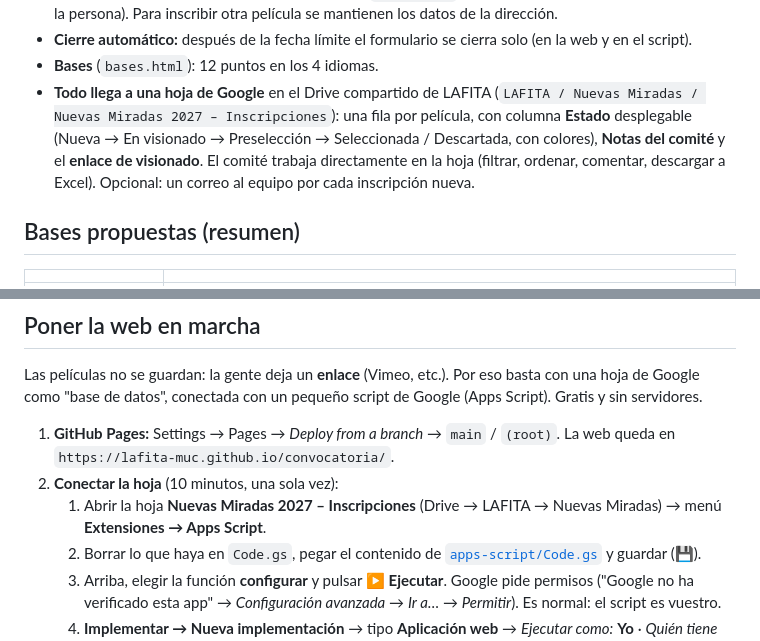
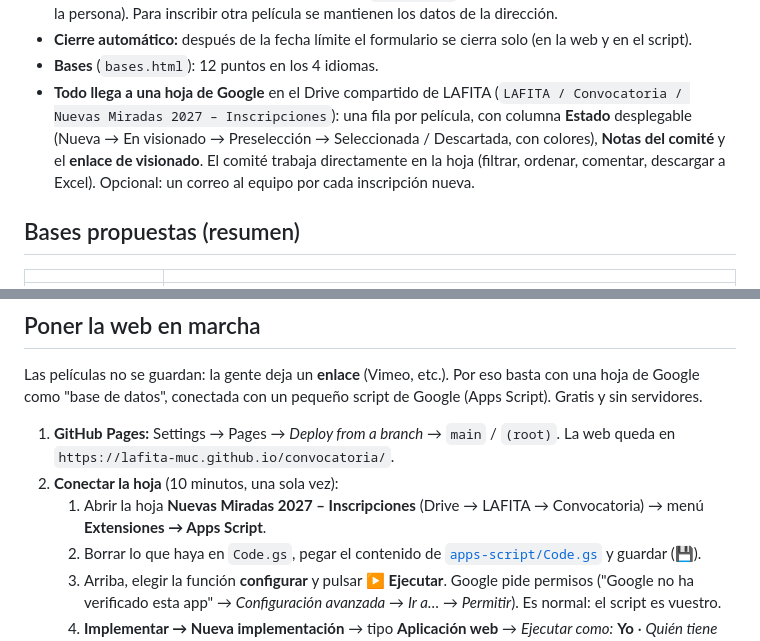
Before and after one commit to lafita-muc/convocatoria, a Markdown page: README.md, 2 parts joined by grey strips. Rendered like a GitHub page.

Commit message:
README: la hoja de inscripciones está en la carpeta Convocatoria del Drive
Co-Authored-By: Claude Opus 5.5 <noreply@anthropic.com>
Claude-Session: https://claude.ai/code/session_01BJCw3h2B6BUXGsD7JFDYBz

```diff
--- a/README.md
+++ b/README.md
@@ -20,7 +20,7 @@ Primera edición: **noviembre 2027** (LAFITA se celebra cada noviembre). Disponi
 - **Confirmación** con un **número de inscripción** (ej. `NM27-K7QXP`) en pantalla y **por correo** (en el idioma de la persona). Para inscribir otra película se mantienen los datos de la dirección.
 - **Cierre automático:** después de la fecha límite el formulario se cierra solo (en la web y en el script).
 - **Bases** (`bases.html`): 12 puntos en los 4 idiomas.
-- **Todo llega a una hoja de Google** en el Drive compartido de LAFITA (`LAFITA / Nuevas Miradas / Nuevas Miradas 2027 – Inscripciones`): una fila por película, con columna **Estado** desplegable (Nueva → En visionado → Preselección → Seleccionada / Descartada, con colores), **Notas del comité** y el **enlace de visionado**. El comité trabaja directamente en la hoja (filtrar, ordenar, comentar, descargar a Excel). Opcional: un correo al equipo por cada inscripción nueva.
+- **Todo llega a una hoja de Google** en el Drive compartido de LAFITA (`LAFITA / Convocatoria / Nuevas Miradas 2027 – Inscripciones`): una fila por película, con columna **Estado** desplegable (Nueva → En visionado → Preselección → Seleccionada / Descartada, con colores), **Notas del comité** y el **enlace de visionado**. El comité trabaja directamente en la hoja (filtrar, ordenar, comentar, descargar a Excel). Opcional: un correo al equipo por cada inscripción nueva.
 
 ## Bases propuestas (resumen)
 
@@ -41,7 +41,7 @@ Las películas no se guardan: la gente deja un **enlace** (Vimeo, etc.). Por eso
 
 1. **GitHub Pages:** Settings → Pages → *Deploy from a branch* → `main` / `(root)`. La web queda en `https://lafita-muc.github.io/convocatoria/`.
 2. **Conectar la hoja** (10 minutos, una sola vez):
-   1. Abrir la hoja **Nuevas Miradas 2027 – Inscripciones** (Drive → LAFITA → Nuevas Miradas) → menú **Extensiones → Apps Script**.
+   1. Abrir la hoja **Nuevas Miradas 2027 – Inscripciones** (Drive → LAFITA → Convocatoria) → menú **Extensiones → Apps Script**.
    2. Borrar lo que haya en `Code.gs`, pegar el contenido de [`apps-script/Code.gs`](apps-script/Code.gs) y guardar (💾).
    3. Arriba, elegir la función **configurar** y pulsar **▶ Ejecutar**. Google pide permisos ("Google no ha verificado esta app" → *Configuración avanzada* → *Ir a…* → *Permitir*). Es normal: el script es vuestro.
    4. **Implementar → Nueva implementación** → tipo **Aplicación web** → *Ejecutar como:* **Yo** · *Quién tiene acceso:* **Cualquier usuario** → Implementar.
```
